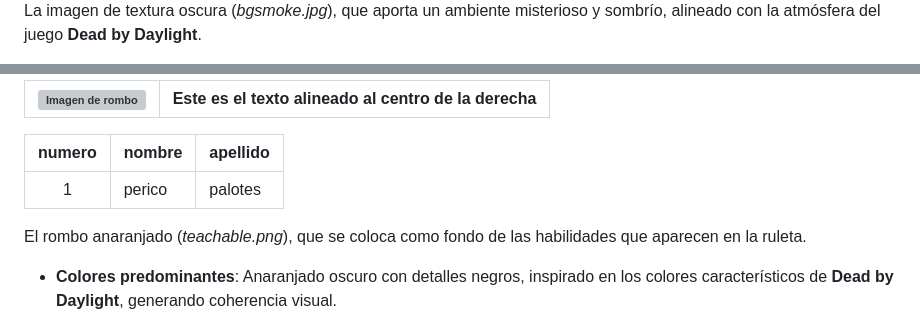
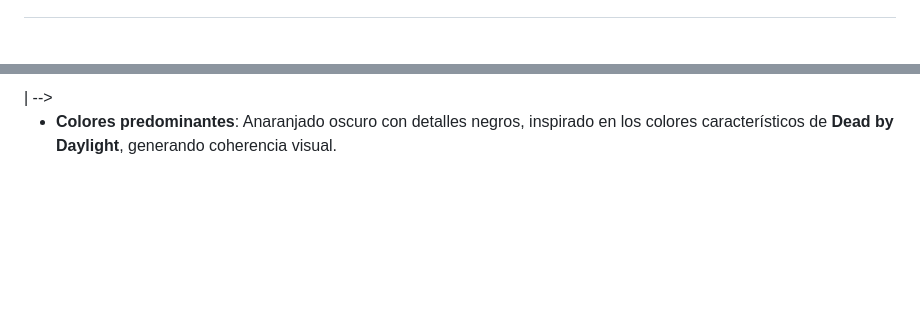
Before and after one commit to J20JJJ/Dise-o-de-interfaces-WEB, a Markdown page: memoria.md, 2 parts joined by grey strips. Drawn GitHub-style; blank space fills up the shorter version; grey boxes are pictures that could not be loaded.

```diff
--- a/memoria.md
+++ b/memoria.md
@@ -44,4 +44,4 @@ El diseño visual del proyecto se basa en **Bootstrap 5** combinado con imágene
   <p>
-    La imagen de textura oscura (<em>bgsmoke.jpg</em>), que aporta un ambiente misterioso y sombrío, alineado con la atmósfera del juego <strong>Dead by Daylight</strong>.
+
   </p>
 </div>
@@ -61,13 +60,7 @@ El diseño visual del proyecto se basa en **Bootstrap 5** combinado con imágene
 
-| ![Imagen de rombo](img/teachable.png) | Este es el texto alineado al centro de la derecha |
-| :-----------------------------------: | :-----------------------------------------------: |
-
-| numero | nombre | apellido |
-| :----: | ------ | -------- |
-|   1    | perico | palotes  |
-
-
-El rombo anaranjado (<em>teachable.png</em>), que se coloca como fondo de las habilidades que aparecen en la ruleta.
+<!-- | <!--  | numero | nombre  | apellido |
+| :---: | ------ | ------- |
+|   1   | perico | palotes | -->      | -->
 
 - **Colores predominantes**: Anaranjado oscuro con detalles negros, inspirado en los colores característicos de **Dead by Daylight**, generando coherencia visual.
 - **Justificación**: Este fondo resalta las habilidades seleccionadas al ofrecer un contraste llamativo contra el fondo oscuro general. <br>
```
Also changed, not shown: other parts of memoria.md (+6 -7 lines).
